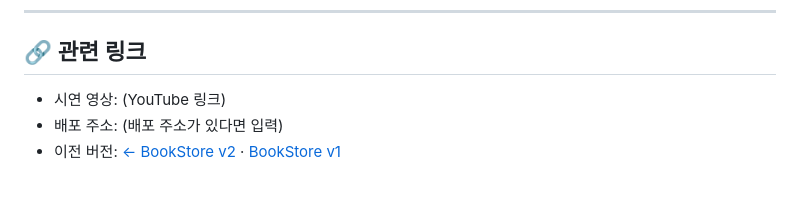
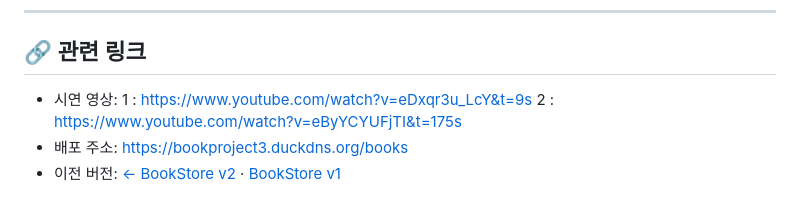
Before and after one commit to HyeonMi411/THEBOOK, a Markdown page: project_3/README.md, the part around the change. Rendered like a GitHub page.

```diff
--- a/project_3/README.md
+++ b/project_3/README.md
@@ -148,6 +148,7 @@ npx jest             # 프론트엔드 — 11 suites / 180 tests
 
 ## 🔗 관련 링크
 
-- 시연 영상: (YouTube 링크)
-- 배포 주소: (배포 주소가 있다면 입력)
+- 시연 영상: 1 : https://www.youtube.com/watch?v=eDxqr3u_LcY&t=9s
+            2 : https://www.youtube.com/watch?v=eByYCYUFjTI&t=175s
+- 배포 주소: https://bookproject3.duckdns.org/books
 - 이전 버전: [← BookStore v2](../project_2) · [BookStore v1](../project_1)
```
Also changed, not shown: project_1/README.md (+1 -1 lines), project_2/README.md (+1 -1 lines).
